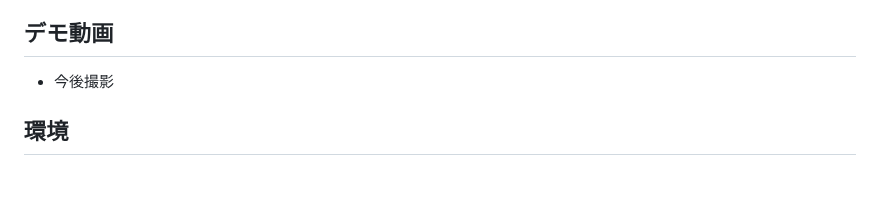
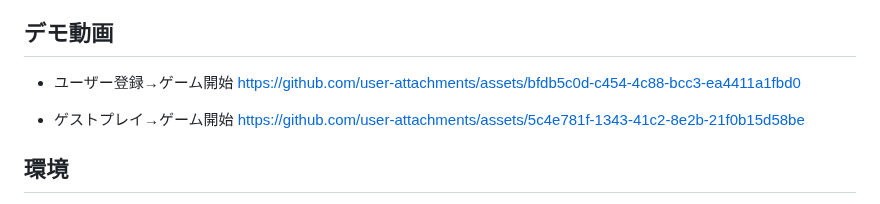
Before and after one commit to beat-kazu/TextAdventureApp, a Markdown page: README.md, the part around the change. Drawn GitHub-style; blank space fills up the shorter version.

Commit message:
プレイデモ動画追加

```diff
--- a/README.md
+++ b/README.md
@@ -17,7 +17,11 @@ Webアプリゲーム「テキストアドベンチャーゲーム」に関す
 * またログイン認証をせずゲストとしてゲームをプレイすることもできます。
 
 ## デモ動画
-* 今後撮影
+* ユーザー登録→ゲーム開始
+https://github.com/user-attachments/assets/bfdb5c0d-c454-4c88-bcc3-ea4411a1fbd0
+
+* ゲストプレイ→ゲーム開始
+https://github.com/user-attachments/assets/5c4e781f-1343-41c2-8e2b-21f0b15d58be
 
 ## 環境
 * 設計言語　　　　　　：Oracle JDK　Java21
```
